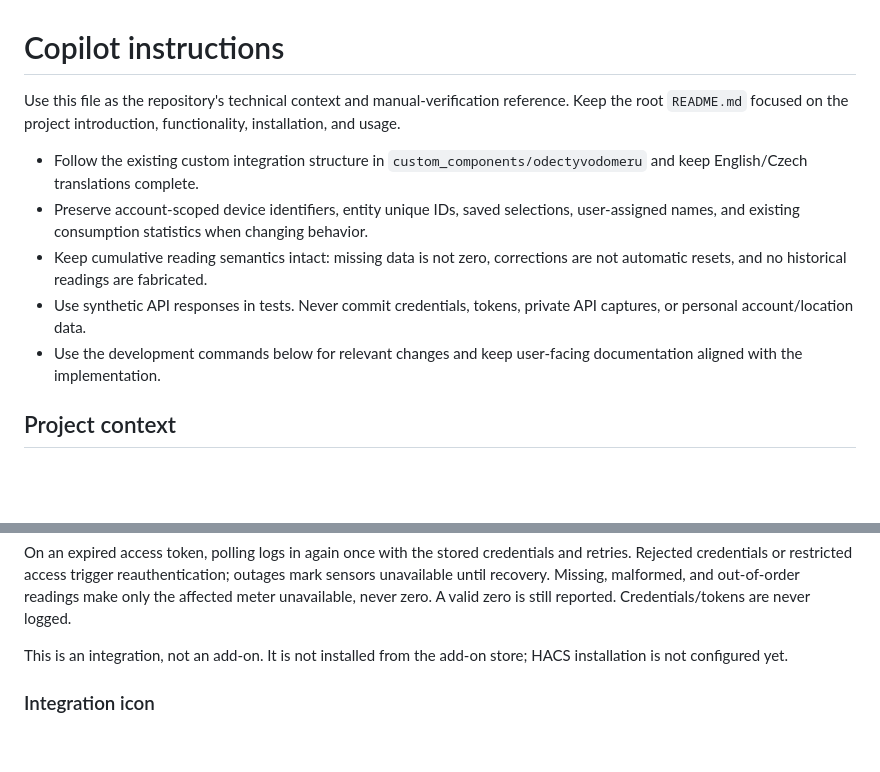
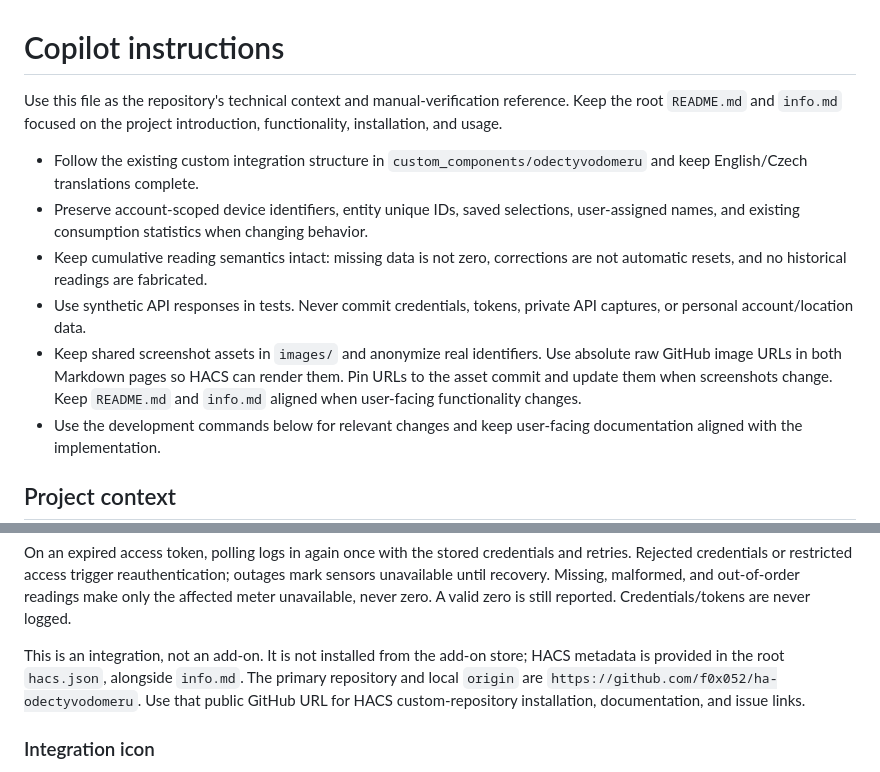
Before and after one commit to f0x052/ha-odectyvodomeru, a Markdown page: .github/copilot-instructions.md, 2 parts joined by grey strips. GitHub-like rendering; blank space fills up the shorter version.

```diff
--- a/.github/copilot-instructions.md
+++ b/.github/copilot-instructions.md
@@ -1,8 +1,8 @@
 # Copilot instructions
 
 Use this file as the repository's technical context and manual-verification
-reference. Keep the root `README.md` focused on the project introduction,
-functionality, installation, and usage.
+reference. Keep the root `README.md` and `info.md` focused on the project
+introduction, functionality, installation, and usage.
 
 - Follow the existing custom integration structure in
   `custom_components/odectyvodomeru` and keep English/Czech translations complete.
@@ -12,6 +12,10 @@ functionality, installation, and usage.
   are not automatic resets, and no historical readings are fabricated.
 - Use synthetic API responses in tests. Never commit credentials, tokens, private
   API captures, or personal account/location data.
+- Keep shared screenshot assets in `images/` and anonymize real identifiers.
+  Use absolute raw GitHub image URLs in both Markdown pages so HACS can render
+  them. Pin URLs to the asset commit and update them when screenshots change.
+  Keep `README.md` and `info.md` aligned when user-facing functionality changes.
 - Use the development commands below for relevant changes and keep user-facing
   documentation aligned with the implementation.
 
@@ -77,7 +81,10 @@ malformed, and out-of-order readings make only the affected meter unavailable,
 never zero. A valid zero is still reported. Credentials/tokens are never logged.
 
 This is an integration, not an add-on. It is not installed from the add-on store;
-HACS installation is not configured yet.
+HACS metadata is provided in the root `hacs.json`, alongside `info.md`.
+The primary repository and local `origin` are
+`https://github.com/f0x052/ha-odectyvodomeru`. Use that public GitHub URL for HACS
+custom-repository installation, documentation, and issue links.
 
 ### Integration icon
 
```
Also changed, not shown: README.md (+33 -1 lines), info.md (added, +84 -0 lines), images/devices.png (added), images/meter-selection.png (added), 2 other files.
